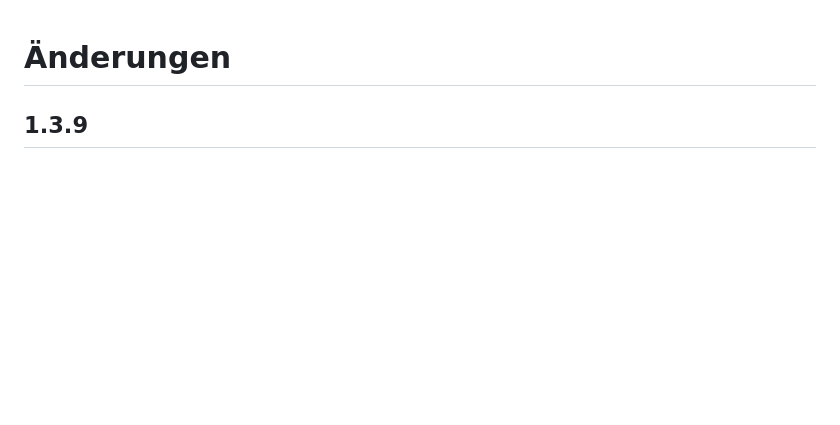
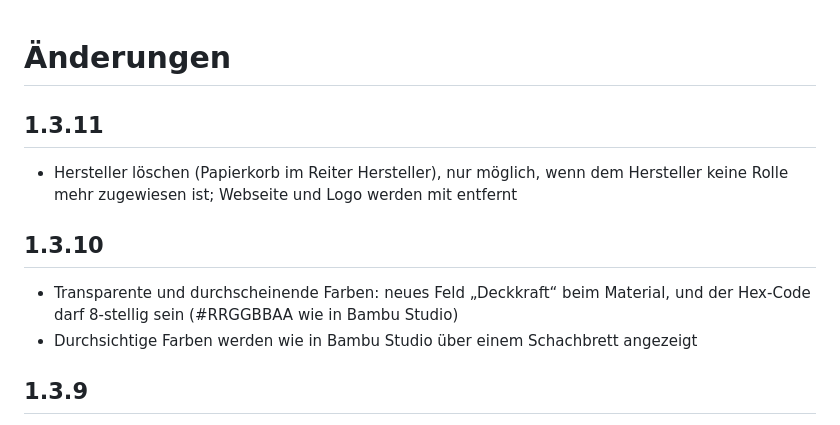
Before and after one commit to H0walD/filament-lager, a Markdown page: filament_lager/CHANGELOG.md, the part around the change. GitHub-like rendering; blank space fills up the shorter version.

```diff
--- a/filament_lager/CHANGELOG.md
+++ b/filament_lager/CHANGELOG.md
@@ -1,4 +1,13 @@
 # Änderungen
+
+## 1.3.11
+
+- Hersteller löschen (Papierkorb im Reiter Hersteller), nur möglich, wenn dem Hersteller keine Rolle mehr zugewiesen ist; Webseite und Logo werden mit entfernt
+
+## 1.3.10
+
+- Transparente und durchscheinende Farben: neues Feld „Deckkraft“ beim Material, und der Hex-Code darf 8-stellig sein (#RRGGBBAA wie in Bambu Studio)
+- Durchsichtige Farben werden wie in Bambu Studio über einem Schachbrett angezeigt
 
 ## 1.3.9
 
```
Also changed, not shown: README.md (+2 -1 lines), images/hersteller.png, 5 other files.
